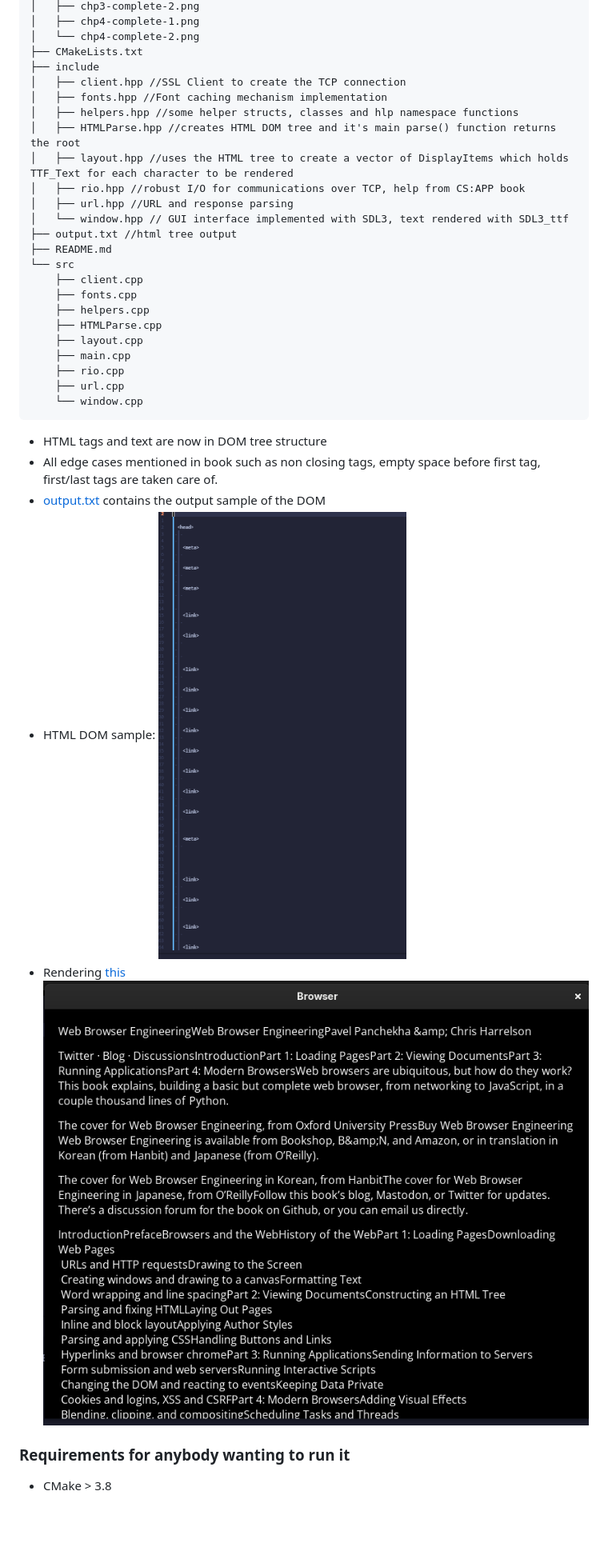
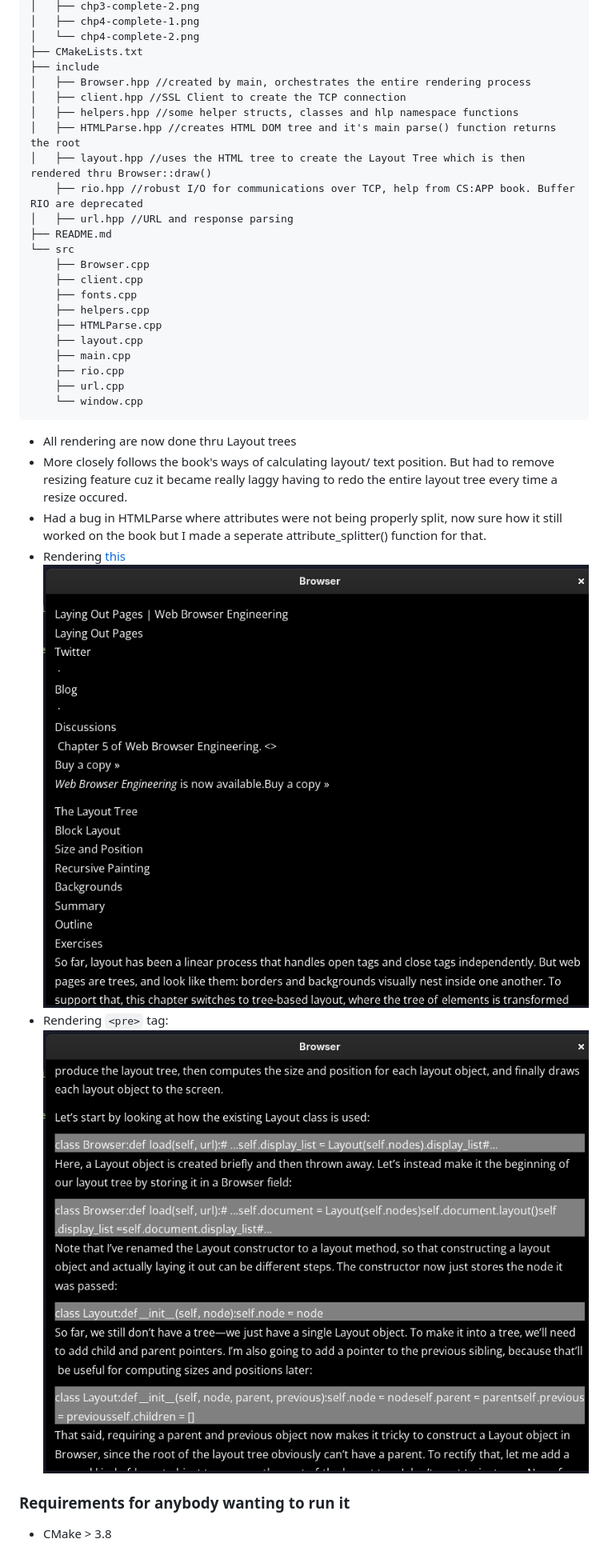
Before and after one commit to Rhythmic-Ocean/Browser.Engineering-in-Cpp, a Markdown page: README.md, the part around one of its changes. Shown at 80% size. Rendered like a GitHub page; pictures changed too: assets/image/chp5-complete-1.png (added), assets/image/chp5-complete-2.png (added); blank space fills up the shorter version.

Commit message:
removed print statements and updated readme

````diff
--- a/README.md
+++ b/README.md
@@ -28,17 +28,16 @@ New project structure w/ some description:
 │   └── chp4-complete-2.png
 ├── CMakeLists.txt
 ├── include
+│   ├── Browser.hpp //created by main, orchestrates the entire rendering process
 │   ├── client.hpp //SSL Client to create the TCP connection
-│   ├── fonts.hpp //Font caching mechanism implementation
 │   ├── helpers.hpp //some helper structs, classes and hlp namespace functions
 │   ├── HTMLParse.hpp //creates HTML DOM tree and it's main parse() function returns the root
-│   ├── layout.hpp //uses the HTML tree to create a vector of DisplayItems which holds TTF_Text for each character to be rendered
-│   ├── rio.hpp //robust I/O for communications over TCP, help from CS:APP book
+│   ├── layout.hpp //uses the HTML tree to create the Layout Tree which is then rendered thru Browser::draw()
+    ├── rio.hpp //robust I/O for communications over TCP, help from CS:APP book. Buffer RIO are deprecated
 │   ├── url.hpp //URL and response parsing
-│   └── window.hpp // GUI interface implemented with SDL3, text rendered with SDL3_ttf
-├── output.txt //html tree output
 ├── README.md
 └── src
+    ├── Browser.cpp
     ├── client.cpp
     ├── fonts.cpp
     ├── helpers.cpp
@@ -50,13 +49,13 @@ New project structure w/ some description:
     └── window.cpp
 ```
 
-- HTML tags and text are now in DOM tree structure
-- All edge cases mentioned in book such as non closing tags, empty space before first tag, first/last tags are taken care of.
-- [output.txt](output.txt) contains the output sample of the DOM
-- HTML DOM sample:
-  ![Output.txt](assets/image/chp4-complete-1.png)
-- Rendering [this](https://browser.engineering/examples/index.html)
-  ![Output.txt](assets/image/chp4-complete-2.png)
+- All rendering are now done thru Layout trees
+- More closely follows the book's ways of calculating layout/ text position. But had to remove resizing feature cuz it became really laggy having to redo the entire layout tree every time a resize occured.
+- Had a bug in HTMLParse where attributes were not being properly split, now sure how it still worked on the book but I made a seperate attribute_splitter() function for that.
+- Rendering [this](https://browser.engineering/examples/layout.html)
+  ![Output.txt](assets/image/chp5-complete-1.png)
+- Rendering `<pre>` tag:
+  ![Output.txt](assets/image/chp5-complete-2.png)
 
 ### Requirements for anybody wanting to run it
 
````
Also changed, not shown: other parts of README.md (+3 -3 lines), 2 other files.
